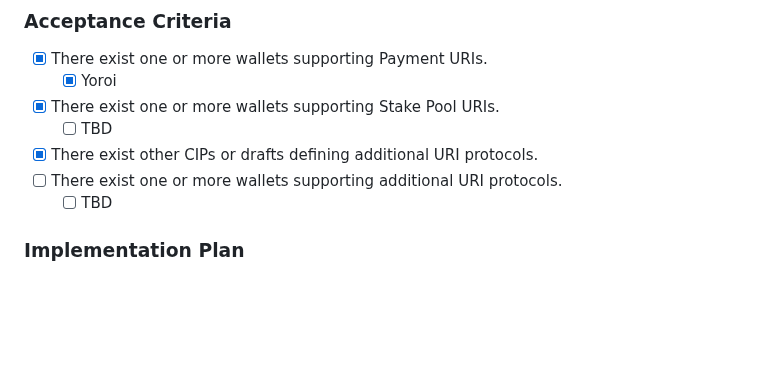
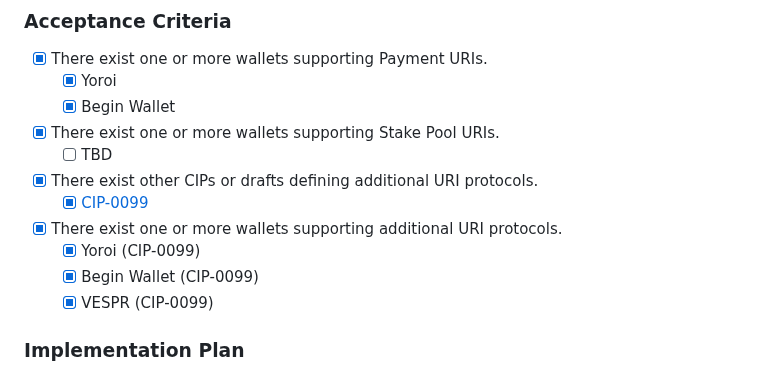
Before and after one commit to cardano-foundation/CIPs, a Markdown page: CIP-0013/README.md, the part around the change. Rendered like a GitHub page; blank space fills up the shorter version.

Commit message:
CIP-0013 | Acceptance Criteria: add more implementations (#882)
* Update README.md

Update Acceptance Criteria with current state of wallet support

* correcting spelling of Begin Wallet (1 of 2)

* correcting spelling of Begin Wallet (2 of 2)

---------

Co-authored-by: Robert Phair <rphair@cosd.com>

```diff
--- a/CIP-0013/README.md
+++ b/CIP-0013/README.md
@@ -185,11 +185,15 @@ For a CIP based on this principle, see [CIP-0017](https://github.com/cardano-fou
 
 - [x] There exist one or more wallets supporting Payment URIs.
   - [x] Yoroi
+  - [x] Begin Wallet
 - [x] There exist one or more wallets supporting Stake Pool URIs.
   - [ ] TBD
 - [x] There exist other CIPs or drafts defining additional URI protocols.
-- [ ] There exist one or more wallets supporting additional URI protocols.
-  - [ ] TBD
+  - [x] [CIP-0099](https://github.com/cardano-foundation/CIPs/blob/master/CIP-0099/README.md)
+- [x] There exist one or more wallets supporting additional URI protocols.
+  - [x] Yoroi (CIP-0099)
+  - [x] Begin Wallet (CIP-0099)
+  - [x] VESPR (CIP-0099)
 
 ### Implementation Plan
 
```
